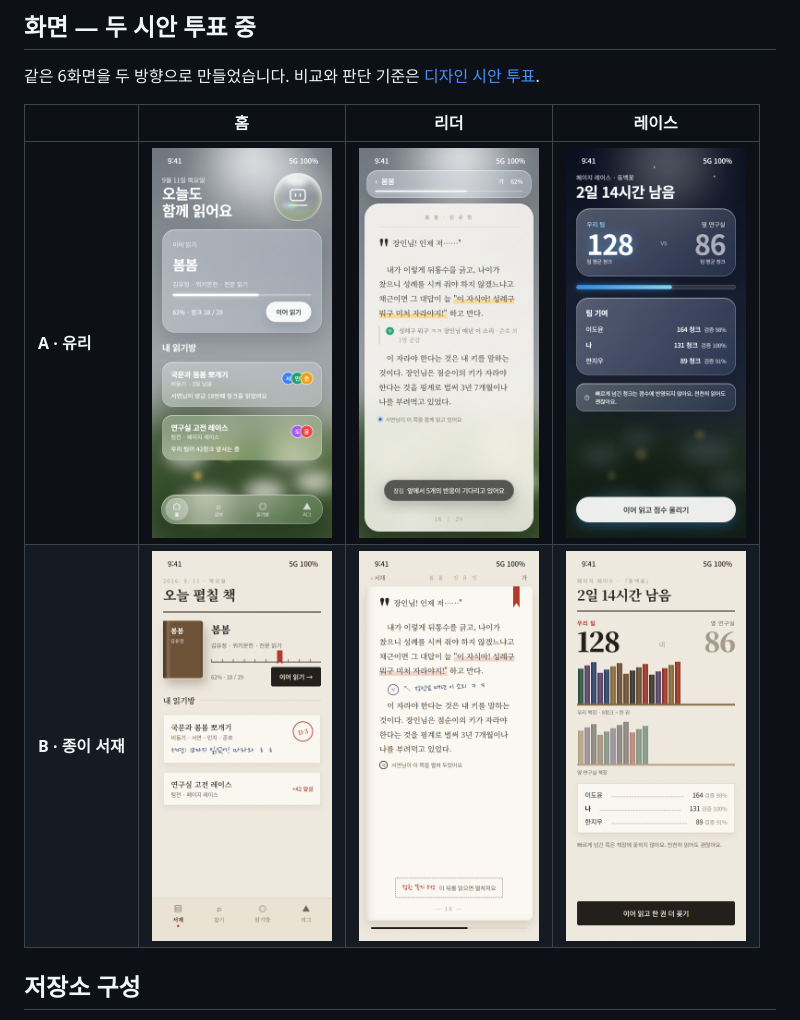
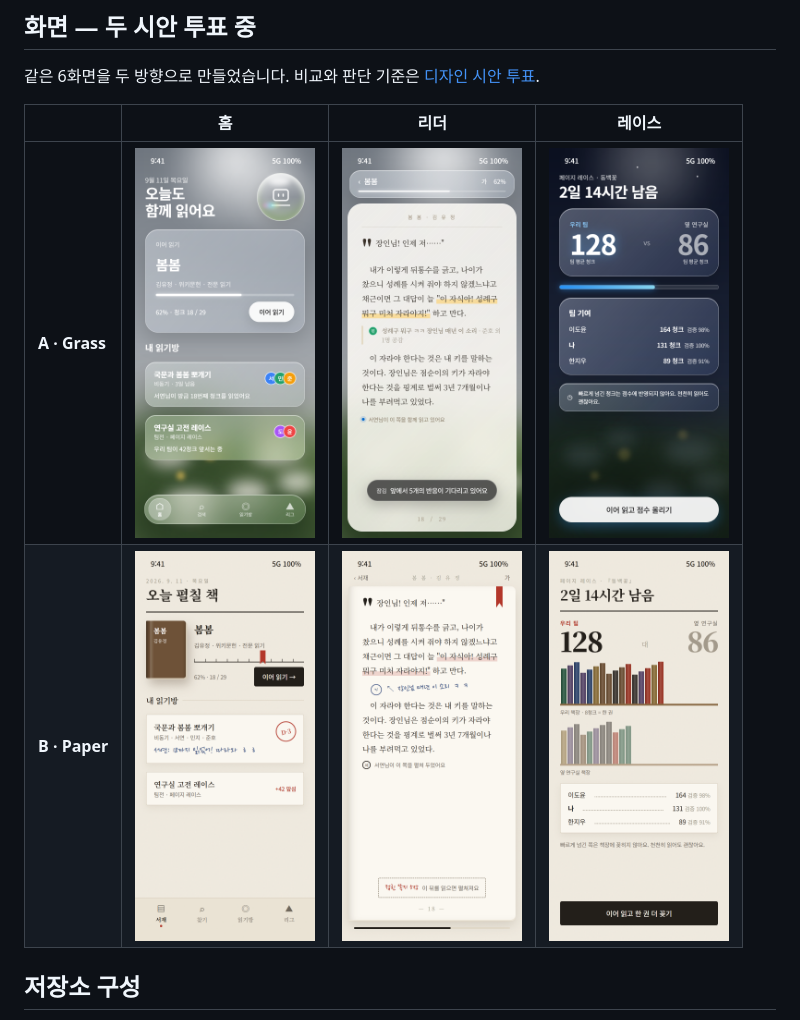
Before and after one commit to hsK10x2/Saipr_project, a Markdown page: README.md, the part around the change. GitHub-like rendering.

```diff
--- a/README.md
+++ b/README.md
@@ -39,8 +39,8 @@
 
 | | 홈 | 리더 | 레이스 |
 |---|---|---|---|
-| **A · 유리** | <img src="docs/images/01-home.png" width="180"> | <img src="docs/images/03-reader.png" width="180"> | <img src="docs/images/05-race.png" width="180"> |
-| **B · 종이 서재** | <img src="docs/images/b-01-home.png" width="180"> | <img src="docs/images/b-03-reader.png" width="180"> | <img src="docs/images/b-05-race.png" width="180"> |
+| **A · Grass** | <img src="docs/images/01-home.png" width="180"> | <img src="docs/images/03-reader.png" width="180"> | <img src="docs/images/05-race.png" width="180"> |
+| **B · Paper** | <img src="docs/images/b-01-home.png" width="180"> | <img src="docs/images/b-03-reader.png" width="180"> | <img src="docs/images/b-05-race.png" width="180"> |
 
 ## 저장소 구성
 
```
